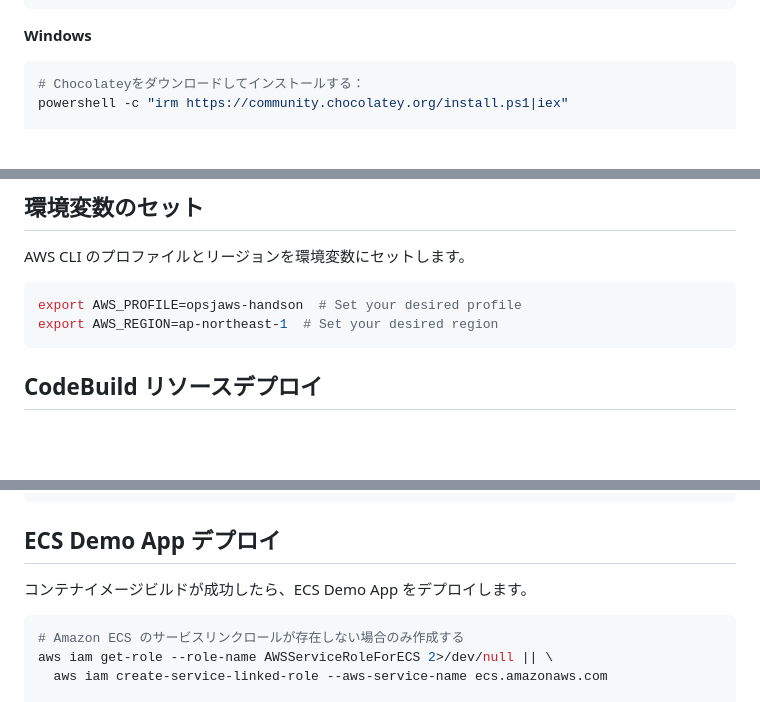
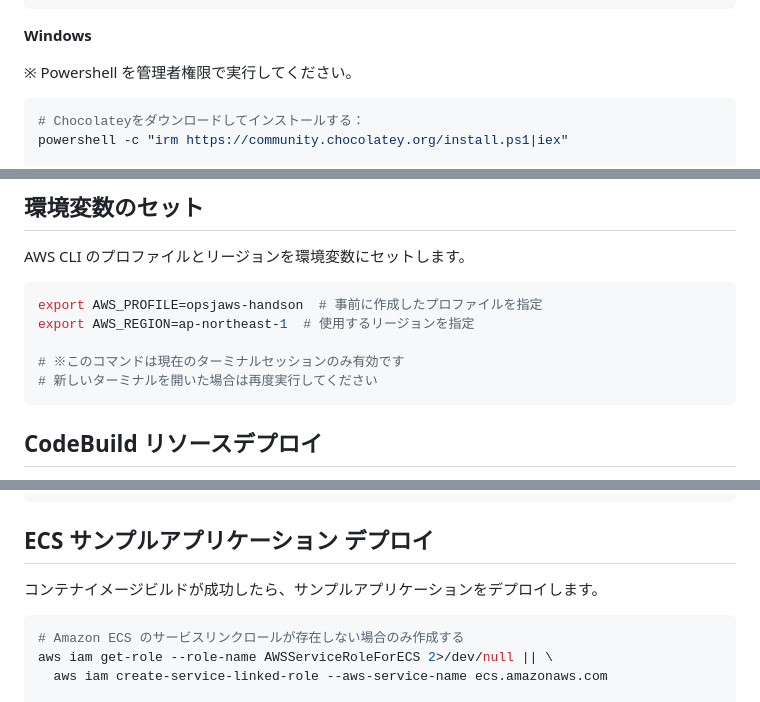
Before and after one commit to YoshiiRyo1/opsjaws-q-dev-handson, a Markdown page: 2.md, 3 parts joined by grey strips. Rendered like a GitHub page; blank space fills up the shorter version.

Commit message:
Windows環境のPowershell実行に関する注意を追加し、環境変数設定の説明を日本語に修正

````diff
--- a/2.md
+++ b/2.md
@@ -24,6 +24,8 @@ npm -v # "10.9.3"が表示される。
 ```
 
 **Windows**
+
+※ Powershell を管理者権限で実行してください。
 
 ```powershell
 # Chocolateyをダウンロードしてインストールする：
@@ -62,8 +64,11 @@ cdk --version
 AWS CLI のプロファイルとリージョンを環境変数にセットします。
 
 ```bash
-export AWS_PROFILE=opsjaws-handson  # Set your desired profile
-export AWS_REGION=ap-northeast-1  # Set your desired region
+export AWS_PROFILE=opsjaws-handson  # 事前に作成したプロファイルを指定
+export AWS_REGION=ap-northeast-1  # 使用するリージョンを指定
+
+# ※このコマンドは現在のターミナルセッションのみ有効です
+# 新しいターミナルを開いた場合は再度実行してください
 ```
 
 ## CodeBuild リソースデプロイ
@@ -145,9 +150,9 @@ done
 ```
 
 
-## ECS Demo App デプロイ
+## ECS サンプルアプリケーション デプロイ
 
-コンテナイメージビルドが成功したら、ECS Demo App をデプロイします。
+コンテナイメージビルドが成功したら、サンプルアプリケーションをデプロイします。
 
 ```bash
 # Amazon ECS のサービスリンクロールが存在しない場合のみ作成する
````
